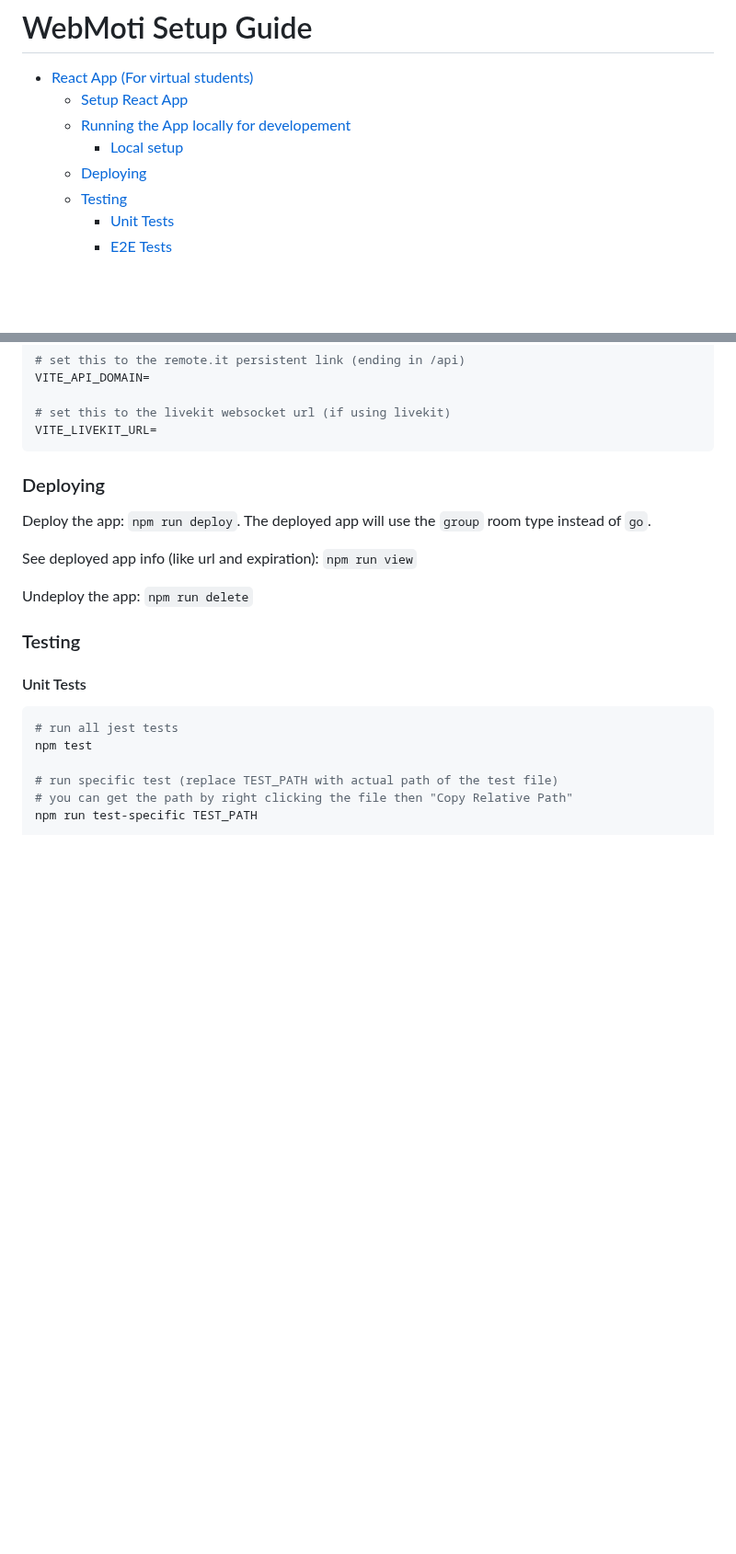
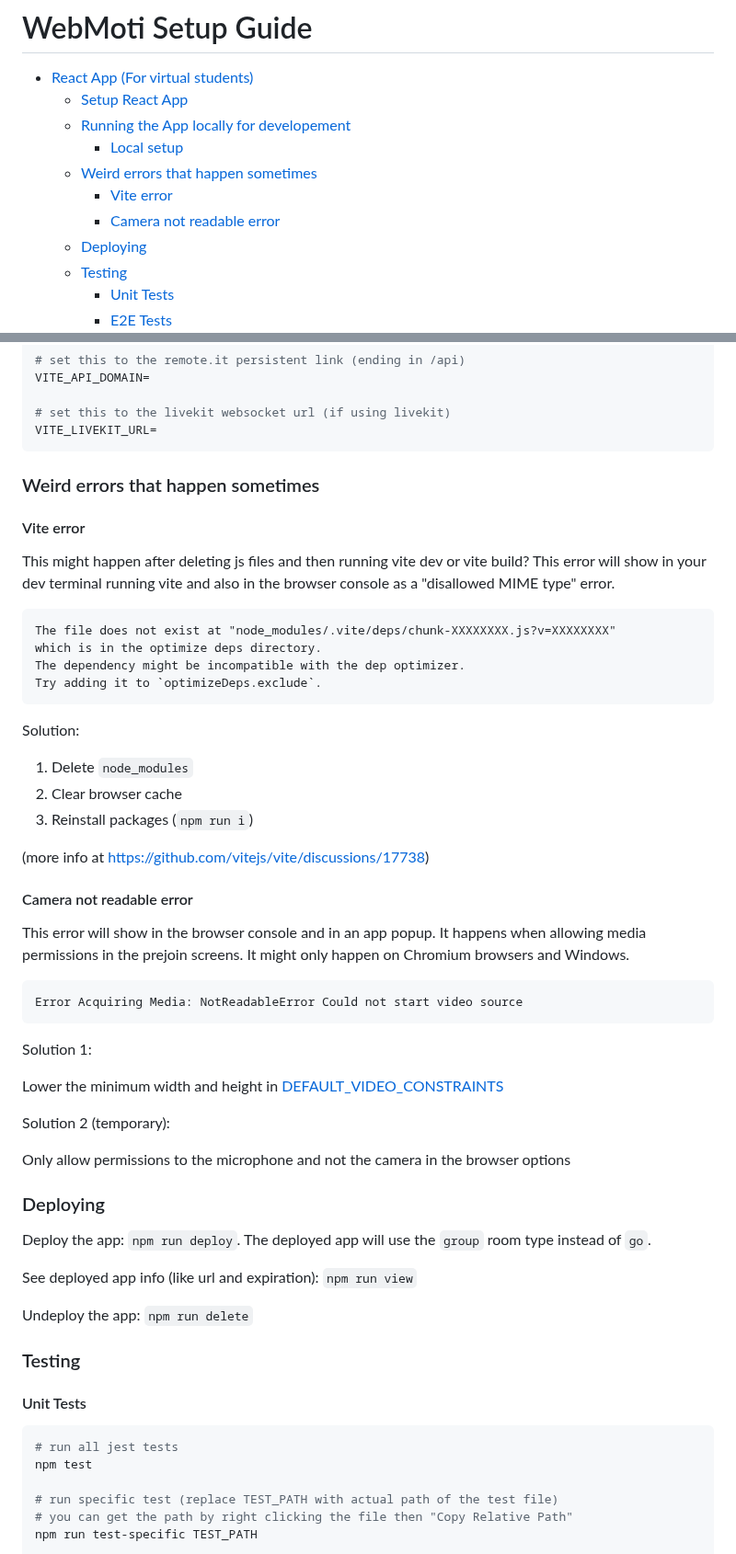
Before and after one commit to IMDC/webmoti-react, a Markdown page: setup.md, 2 parts joined by grey strips. Shown at 92% size. Drawn GitHub-style; blank space fills up the shorter version.

````diff
--- a/setup.md
+++ b/setup.md
@@ -5,6 +5,9 @@
   - [Setup React App](#setup-react-app)
   - [Running the App locally for developement](#running-the-app-locally-for-developement)
     - [Local setup](#local-setup)
+  - [Weird errors that happen sometimes](#weird-errors-that-happen-sometimes)
+    - [Vite error](#vite-error)
+    - [Camera not readable error](#camera-not-readable-error)
   - [Deploying](#deploying)
   - [Testing](#testing)
     - [Unit Tests](#unit-tests)
@@ -108,6 +111,47 @@ VITE_API_DOMAIN=
 # set this to the livekit websocket url (if using livekit)
 VITE_LIVEKIT_URL=
 ```
+
+### Weird errors that happen sometimes
+
+#### Vite error
+
+This might happen after deleting js files and then running vite dev or vite build?
+This error will show in your dev terminal running vite and also in the browser
+ console as a "disallowed MIME type" error.
+
+```plaintext
+The file does not exist at "node_modules/.vite/deps/chunk-XXXXXXXX.js?v=XXXXXXXX"
+which is in the optimize deps directory.
+The dependency might be incompatible with the dep optimizer.
+Try adding it to `optimizeDeps.exclude`.
+```
+
+Solution:
+
+1. Delete `node_modules`
+2. Clear browser cache
+3. Reinstall packages (`npm run i`)
+
+(more info at <https://github.com/vitejs/vite/discussions/17738>)
+
+#### Camera not readable error
+
+This error will show in the browser console and in an app popup.
+It happens when allowing media permissions in the prejoin screens.
+It might only happen on Chromium browsers and Windows.
+
+```plaintext
+Error Acquiring Media: NotReadableError Could not start video source
+```
+
+Solution 1:
+
+Lower the minimum width and height in [DEFAULT_VIDEO_CONSTRAINTS](webmoti-react/src/constants.ts)
+
+Solution 2 (temporary):
+
+Only allow permissions to the microphone and not the camera in the browser options
 
 ### Deploying
 
````
